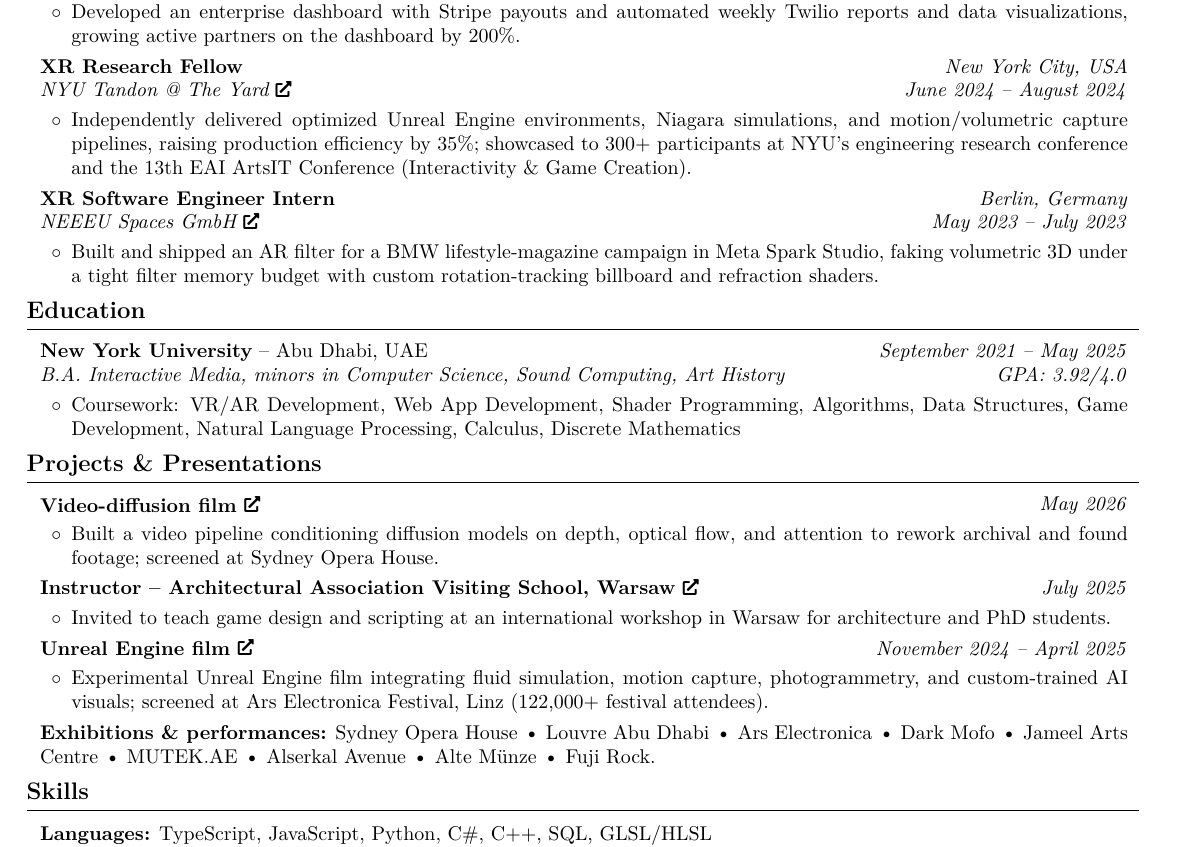
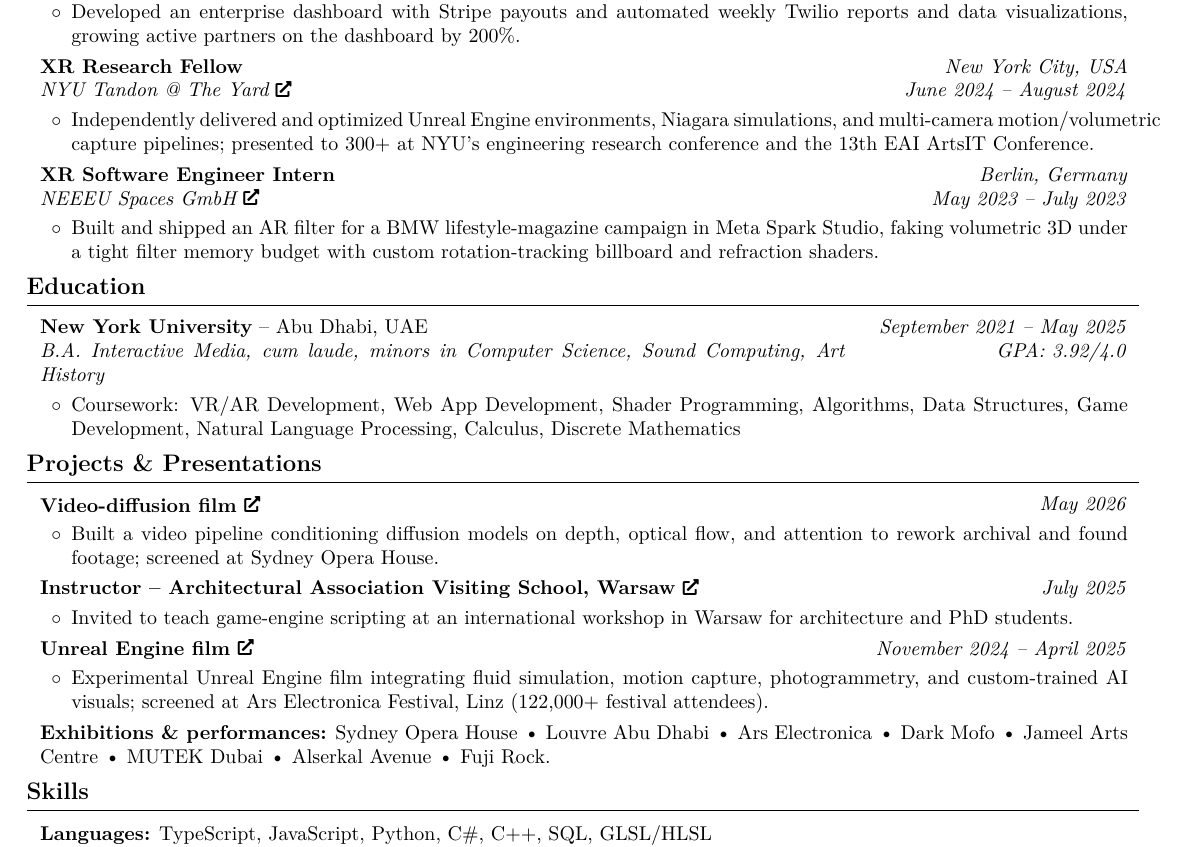
Before and after one commit to aacarcrash/personal-site-v2, a LaTeX CV (latex-src/resume.tex): part of the page, cut so that both start at the same text. Compiled offline with pdfLaTeX.

Commit message:
cv/resume: role-title + honesty pass across web CV, resume, and artist CV
- role titles: Callback -> Product Engineer, NEEEU -> XR Software Engineer
  Intern, Electronicos -> Technical Associate, AA -> Instructor
- soften/correct claims: drop fabricated "35% efficiency", "helped stage"
  Fuji Rock, "active partners" metric, real rig names (Evercoast/OptiTrack)
- venue MUTEK.AE -> MUTEK Dubai; add "cum laude" to bio + education
- re-render resume + artist CV PDFs

Co-Authored-By: Claude Opus 4.8 (1M context) <noreply@anthropic.com>

```diff
--- a/latex-src/resume.tex
+++ b/latex-src/resume.tex
@@ -234,7 +234,7 @@
     \vspace{0.10 cm}
     \begin{onecolentry}
         \begin{highlights}
-            \item Independently delivered optimized Unreal Engine environments, Niagara simulations, and motion/volumetric capture pipelines, raising production efficiency by 35\%; showcased to 300+ participants at NYU's engineering research conference and the 13th EAI ArtsIT Conference (Interactivity \& Game Creation).
+            \item Independently delivered and optimized Unreal Engine environments, Niagara simulations, and multi-camera motion/volumetric capture pipelines; presented to 300+ at NYU's engineering research conference and the 13th EAI ArtsIT Conference.
         \end{highlights}
     \end{onecolentry}
 
@@ -266,7 +266,7 @@
     }
         \textbf{New York University} -- Abu Dhabi, UAE
 
-        \textit{B.A.    Interactive Media, minors in Computer Science, Sound Computing, Art History}
+        \textit{B.A.    Interactive Media, cum laude, minors in Computer Science, Sound Computing, Art History}
     \end{twocolentry}
     \vspace{0.10 cm}
     \begin{onecolentry}
@@ -299,7 +299,7 @@
     \vspace{0.10 cm}
     \begin{onecolentry}
         \begin{highlights}
-            \item Invited to teach game design and scripting at an international workshop in Warsaw for architecture and PhD students.
+            \item Invited to teach game-engine scripting at an international workshop in Warsaw for architecture and PhD students.
         \end{highlights}
     \end{onecolentry}
 
@@ -319,7 +319,7 @@
 
     \vspace{0.12 cm}
     \begin{onecolentry}
-        \textbf{Exhibitions \& performances:}  Sydney Opera House \textbullet\ Louvre Abu Dhabi \textbullet\ Ars Electronica \textbullet\ Dark Mofo \textbullet\ Jameel Arts Centre \textbullet\ MUTEK.AE \textbullet\ Alserkal Avenue \textbullet\ Alte M\"unze \textbullet\ Fuji Rock.
+        \textbf{Exhibitions \& performances:}  Sydney Opera House \textbullet\ Louvre Abu Dhabi \textbullet\ Ars Electronica \textbullet\ Dark Mofo \textbullet\ Jameel Arts Centre \textbullet\ MUTEK Dubai \textbullet\ Alserkal Avenue \textbullet\ Fuji Rock.
     \end{onecolentry}
 
     \section{Skills}
```
Also changed, not shown: latex-src/artist-cv.tex (+2 -2 lines), 5 other files.
